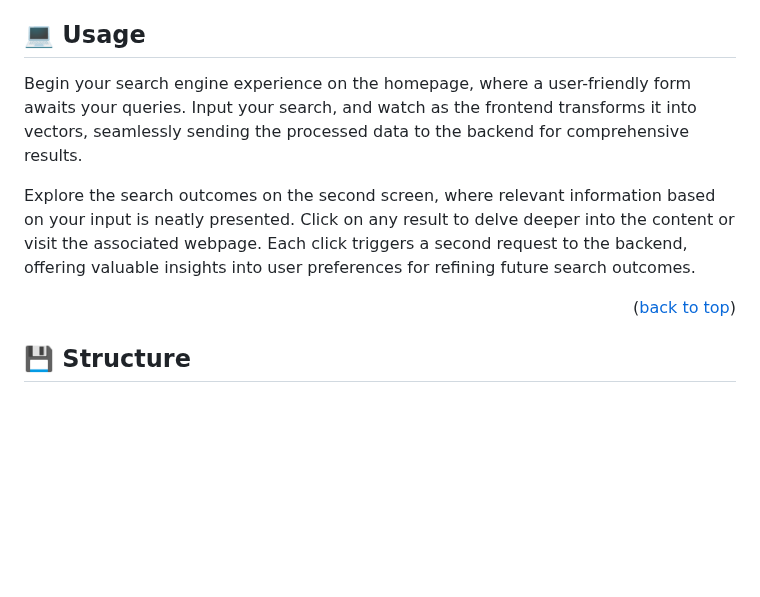
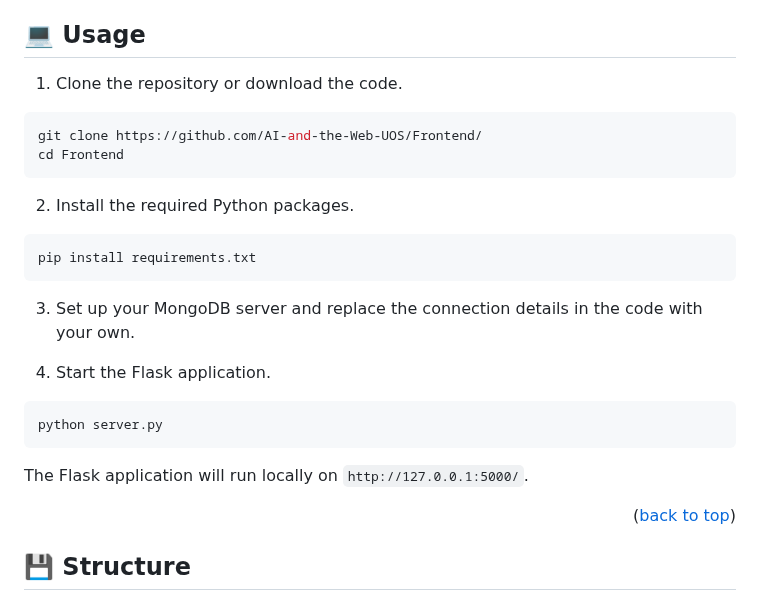
Before and after one commit to AI-and-the-Web-UOS/Frontend, a Markdown page: README.md, the part around the change. Drawn GitHub-style; blank space fills up the shorter version.

````diff
--- a/README.md
+++ b/README.md
@@ -36,9 +36,28 @@ Engage interactively with search results by clicking on items of interest. This
 
 ## 💻 Usage
 
-Begin your search engine experience on the homepage, where a user-friendly form awaits your queries. Input your search, and watch as the frontend transforms it into vectors, seamlessly sending the processed data to the backend for comprehensive results.
+1. Clone the repository or download the code.
 
-Explore the search outcomes on the second screen, where relevant information based on your input is neatly presented. Click on any result to delve deeper into the content or visit the associated webpage. Each click triggers a second request to the backend, offering valuable insights into user preferences for refining future search outcomes.
+```bash
+git clone https://github.com/AI-and-the-Web-UOS/Frontend/
+cd Frontend
+```
+
+2. Install the required Python packages.
+
+```bash
+pip install requirements.txt
+```
+
+3. Set up your MongoDB server and replace the connection details in the code with your own.
+
+4. Start the Flask application.
+
+```bash
+python server.py
+```
+
+The Flask application will run locally on `http://127.0.0.1:5000/`.
 
 
 <p align="right">(<a href="#top">back to top</a>)</p>
````
